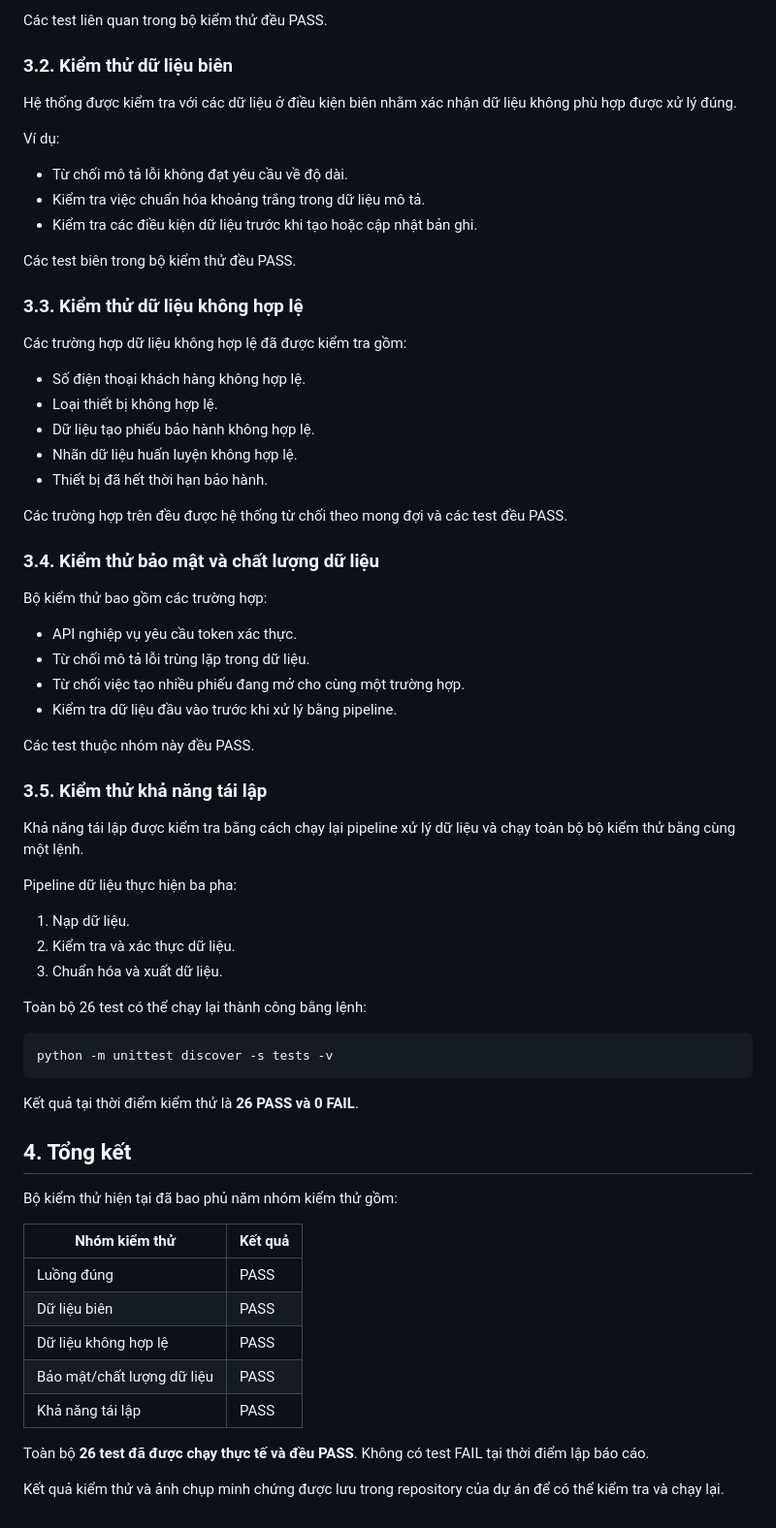
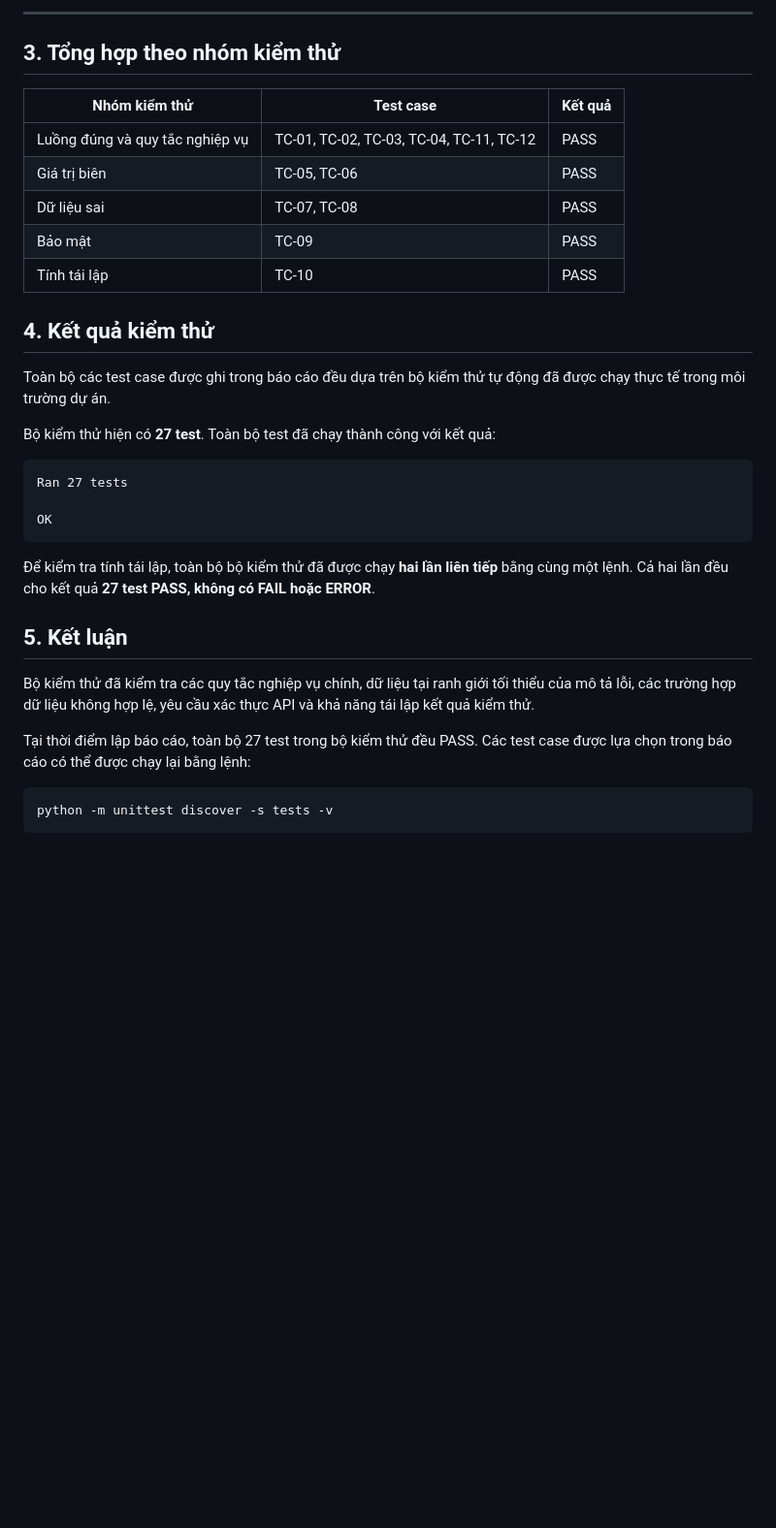
Before and after one commit to NguyenGiaHuy1608/cdtn1-nguyengiahuy-l2, a Markdown page: docs/test-report.md, the part around one of its changes. Shown at 97% size. Drawn GitHub-style; blank space fills up the shorter version.

Commit message:
Revise test report results

````diff
--- a/docs/test-report.md
+++ b/docs/test-report.md
@@ -52,71 +49,36 @@ Các kiểm thử xác nhận những chức năng chính của hệ thống ho
 
-Các test liên quan trong bộ kiểm thử đều PASS.
+---
 
-### 3.2. Kiểm thử dữ liệu biên
+## 3. Tổng hợp theo nhóm kiểm thử
 
-Hệ thống được kiểm tra với các dữ liệu ở điều kiện biên nhằm xác nhận dữ liệu không phù hợp được xử lý đúng.
+| Nhóm kiểm thử | Test case | Kết quả |
+|---|---|---|
+| Luồng đúng và quy tắc nghiệp vụ | TC-01, TC-02, TC-03, TC-04, TC-11, TC-12 | PASS |
+| Giá trị biên | TC-05, TC-06 | PASS |
+| Dữ liệu sai | TC-07, TC-08 | PASS |
+| Bảo mật | TC-09 | PASS |
+| Tính tái lập | TC-10 | PASS |
 
-Ví dụ:
+## 4. Kết quả kiểm thử
 
-- Từ chối mô tả lỗi không đạt yêu cầu về độ dài.
-- Kiểm tra việc chuẩn hóa khoảng trắng trong dữ liệu mô tả.
-- Kiểm tra các điều kiện dữ liệu trước khi tạo hoặc cập nhật bản ghi.
+Toàn bộ các test case được ghi trong báo cáo đều dựa trên bộ kiểm thử tự động đã được chạy thực tế trong môi trường dự án.
 
-Các test biên trong bộ kiểm thử đều PASS.
+Bộ kiểm thử hiện có **27 test**. Toàn bộ test đã chạy thành công với kết quả:
 
-### 3.3. Kiểm thử dữ liệu không hợp lệ
+```text
+Ran 27 tests
 
-Các trường hợp dữ liệu không hợp lệ đã được kiểm tra gồm:
+OK
+```
 
-- Số điện thoại khách hàng không hợp lệ.
-- Loại thiết bị không hợp lệ.
-- Dữ liệu tạo phiếu bảo hành không hợp lệ.
-- Nhãn dữ liệu huấn luyện không hợp lệ.
-- Thiết bị đã hết thời hạn bảo hành.
+Để kiểm tra tính tái lập, toàn bộ bộ kiểm thử đã được chạy **hai lần liên tiếp** bằng cùng một lệnh. Cả hai lần đều cho kết quả **27 test PASS, không có FAIL hoặc ERROR**.
 
-Các trường hợp trên đều được hệ thống từ chối theo mong đợi và các test đều PASS.
+## 5. Kết luận
 
-### 3.4. Kiểm thử bảo mật và chất lượng dữ liệu
+Bộ kiểm thử đã kiểm tra các quy tắc nghiệp vụ chính, dữ liệu tại ranh giới tối thiểu của mô tả lỗi, các trường hợp dữ liệu không hợp lệ, yêu cầu xác thực API và khả năng tái lập kết quả kiểm thử.
 
-Bộ kiểm thử bao gồm các trường hợp:
+Tại thời điểm lập báo cáo, toàn bộ 27 test trong bộ kiểm thử đều PASS. Các test case được lựa chọn trong báo cáo có thể được chạy lại bằng lệnh:
 
-- API nghiệp vụ yêu cầu token xác thực.
-- Từ chối mô tả lỗi trùng lặp trong dữ liệu.
-- Từ chối việc tạo nhiều phiếu đang mở cho cùng một trường hợp.
-- Kiểm tra dữ liệu đầu vào trước khi xử lý bằng pipeline.
-
-Các test thuộc nhóm này đều PASS.
-
-### 3.5. Kiểm thử khả năng tái lập
-
-Khả năng tái lập được kiểm tra bằng cách chạy lại pipeline xử lý dữ liệu và chạy toàn bộ bộ kiểm thử bằng cùng một lệnh.
-
-Pipeline dữ liệu thực hiện ba pha:
-
-1. Nạp dữ liệu.
-2. Kiểm tra và xác thực dữ liệu.
-3. Chuẩn hóa và xuất dữ liệu.
-
-Toàn bộ 26 test có thể chạy lại thành công bằng lệnh:
-
-```bash
+```powershell
 python -m unittest discover -s tests -v
 ```
-
-Kết quả tại thời điểm kiểm thử là **26 PASS và 0 FAIL**.
-
-## 4. Tổng kết
-
-Bộ kiểm thử hiện tại đã bao phủ năm nhóm kiểm thử gồm:
-
-| Nhóm kiểm thử | Kết quả |
-|---|---|
-| Luồng đúng | PASS |
-| Dữ liệu biên | PASS |
-| Dữ liệu không hợp lệ | PASS |
-| Bảo mật/chất lượng dữ liệu | PASS |
-| Khả năng tái lập | PASS |
-
-Toàn bộ **26 test đã được chạy thực tế và đều PASS**. Không có test FAIL tại thời điểm lập báo cáo.
-
-Kết quả kiểm thử và ảnh chụp minh chứng được lưu trong repository của dự án để có thể kiểm tra và chạy lại.
````
Also changed, not shown: other parts of docs/test-report.md (+28 -31 lines).
